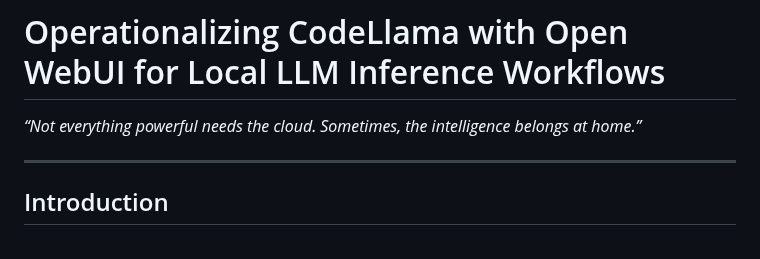
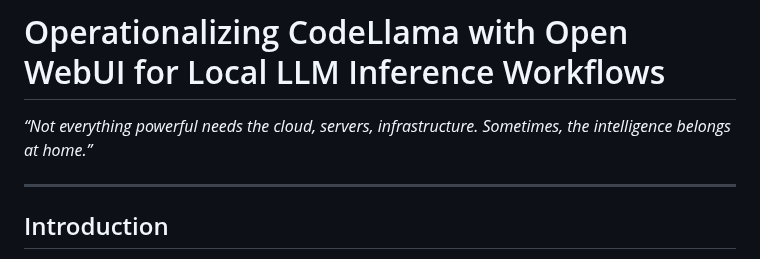
Before and after one commit to PardhuSreeRushiVarma20060119/CybersecurityAndDevelopment, a Markdown page: LifeAroundLLMs/blogposts/2025-06-24-CodellamaWithOpenWebUI.md, the part around the change. Rendered like a GitHub page.

```diff
--- a/LifeAroundLLMs/blogposts/2025-06-24-CodellamaWithOpenWebUI.md
+++ b/LifeAroundLLMs/blogposts/2025-06-24-CodellamaWithOpenWebUI.md
@@ -3,7 +3,7 @@
 
 # Operationalizing CodeLlama with Open WebUI for Local LLM Inference Workflows
 
-*“Not everything powerful needs the cloud. Sometimes, the intelligence belongs at home.”*
+*“Not everything powerful needs the cloud, servers, infrastructure. Sometimes, the intelligence belongs at home.”*
 
 ---
 
```
